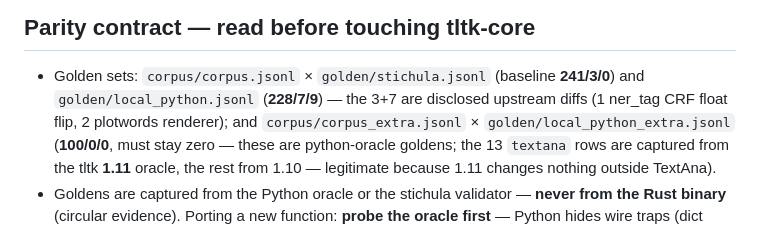
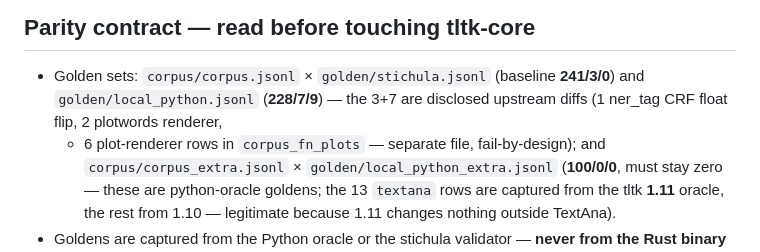
Before and after one commit to panudetjt/tltk-rs, a Markdown page: AGENTS.md, the part around the change. Rendered like a GitHub page.

```diff
--- a/AGENTS.md
+++ b/AGENTS.md
@@ -15,7 +15,8 @@ hand-type the commands they wrap.
 
 - Golden sets: `corpus/corpus.jsonl` × `golden/stichula.jsonl` (baseline
   **241/3/0**) and `golden/local_python.jsonl` (**228/7/9**) — the 3+7 are
-  disclosed upstream diffs (1 ner_tag CRF float flip, 2 plotwords renderer);
+  disclosed upstream diffs (1 ner_tag CRF float flip, 2 plotwords renderer,
+  + 6 plot-renderer rows in `corpus_fn_plots` — separate file, fail-by-design);
   and `corpus/corpus_extra.jsonl` × `golden/local_python_extra.jsonl`
   (**100/0/0**, must stay zero — these are python-oracle goldens; the 13
   `textana` rows are captured from the tltk **1.11** oracle, the rest from
```
Also changed, not shown: PORTING-GAPS.md (+2 -2 lines).
